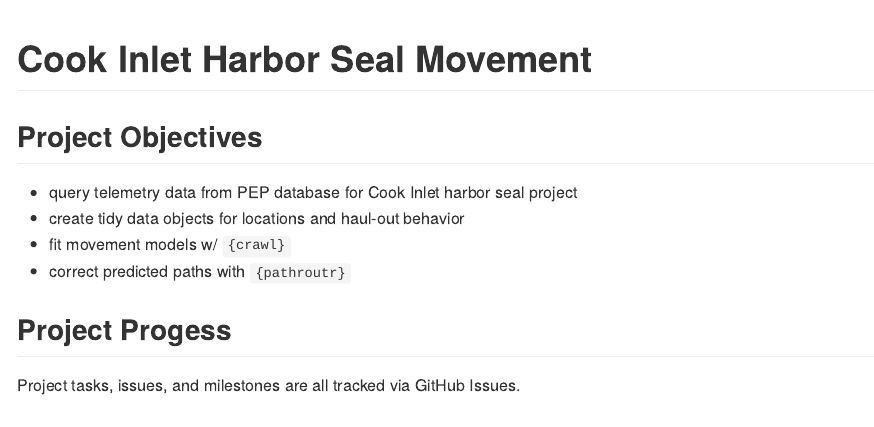
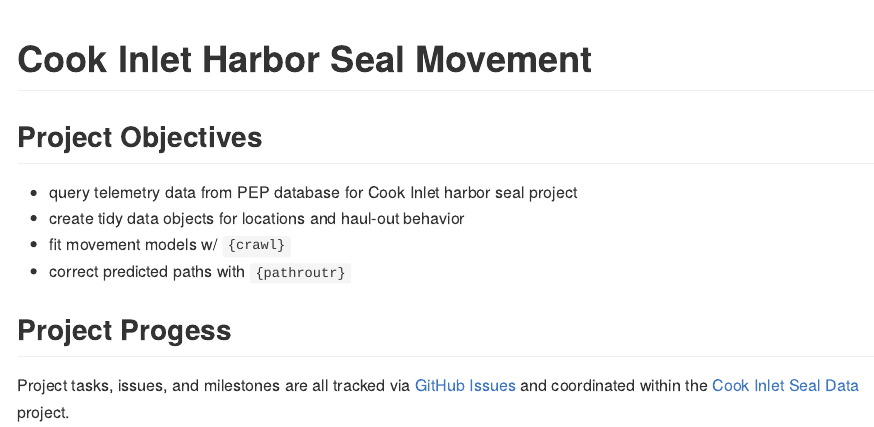
Before and after one commit to jmlondon/cookinlet-seal-movt, an R Markdown document (README.Rmd): the page in a window 1100 px wide, from its top. The pictures show the output file README.md that the author committed with the source, drawn offline in the style of GitHub.

Commit message:
add issues and project links to readme

```diff
--- a/README.Rmd
+++ b/README.Rmd
@@ -16,4 +16,6 @@ output: github_document
 
 ## Project Progess
 
-Project tasks, issues, and milestones are all tracked via GitHub Issues.
+Project tasks, issues, and milestones are all tracked via
+[GitHub Issues](https://github.com/jmlondon/cookinlet-seal-movt/issues) and coordinated
+within the [Cook Inlet Seal Data](https://github.com/users/jmlondon/projects/2/views/1) project.
```
Also changed, not shown: README.md.
